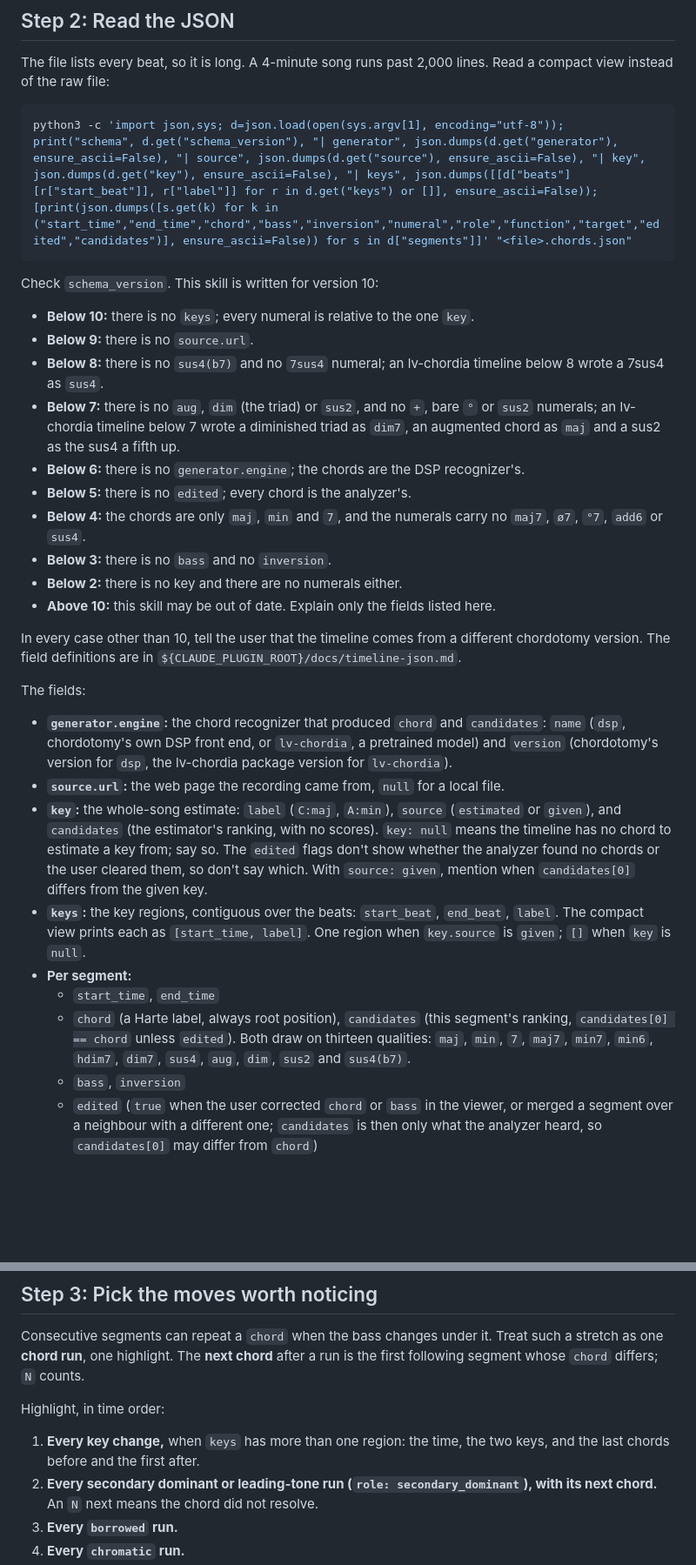
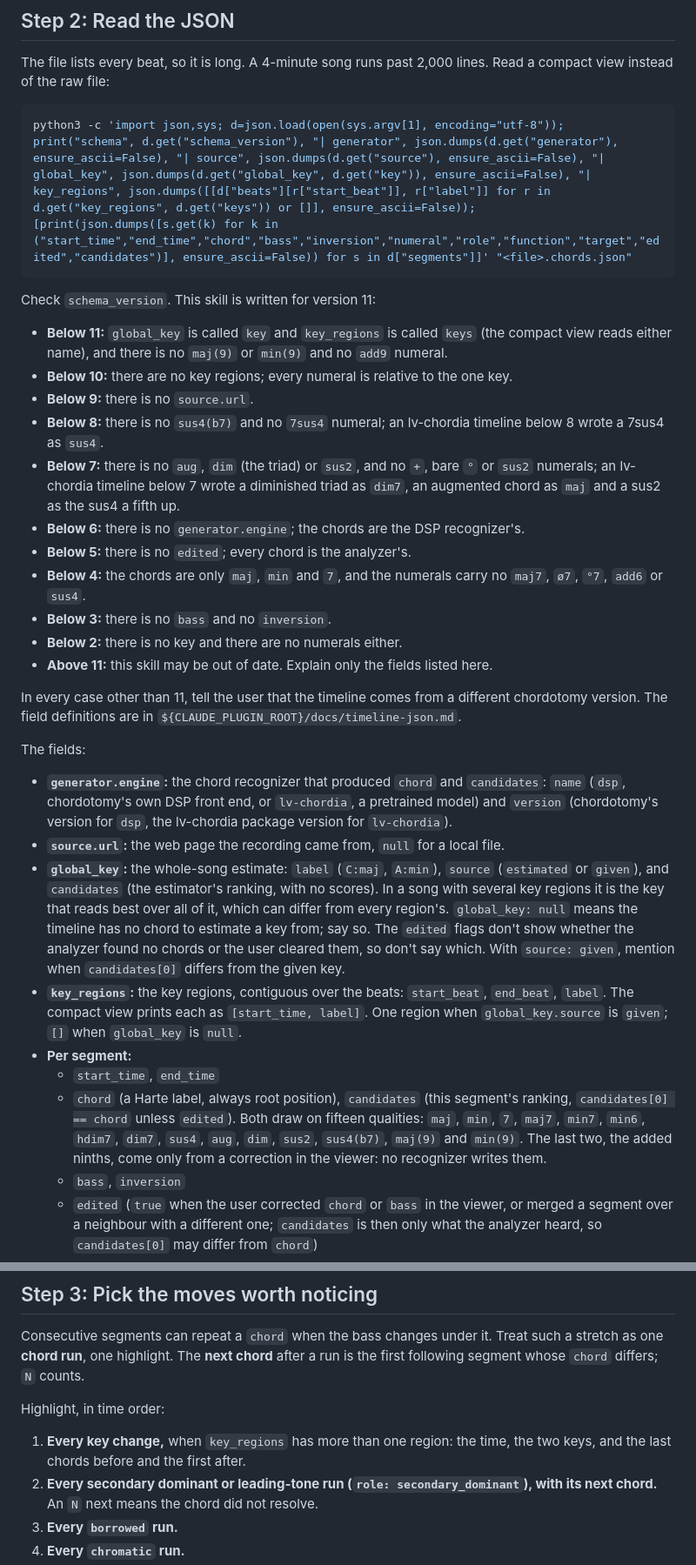
Before and after one commit to zeikar/chordotomy, a Markdown page: skills/explain-harmony/SKILL.md, 2 parts joined by grey strips. Shown at 87% size. Rendered like a GitHub page; blank space fills up the shorter version.

Commit message:
feat(skill): read schema 11, global_key and key_regions, and name the added ninths
The compact view reads a 10's key and keys under either name. An add9 is always the user's
correction, explained as colour on its triad.

````diff
--- a/skills/explain-harmony/SKILL.md
+++ b/skills/explain-harmony/SKILL.md
@@ -77,12 +77,13 @@ EOF
 The file lists every beat, so it is long. A 4-minute song runs past 2,000 lines. Read a compact view instead of the raw file:
 
 ```bash
-python3 -c 'import json,sys; d=json.load(open(sys.argv[1], encoding="utf-8")); print("schema", d.get("schema_version"), "| generator", json.dumps(d.get("generator"), ensure_ascii=False), "| source", json.dumps(d.get("source"), ensure_ascii=False), "| key", json.dumps(d.get("key"), ensure_ascii=False), "| keys", json.dumps([[d["beats"][r["start_beat"]], r["label"]] for r in d.get("keys") or []], ensure_ascii=False)); [print(json.dumps([s.get(k) for k in ("start_time","end_time","chord","bass","inversion","numeral","role","function","target","edited","candidates")], ensure_ascii=False)) for s in d["segments"]]' "<file>.chords.json"
+python3 -c 'import json,sys; d=json.load(open(sys.argv[1], encoding="utf-8")); print("schema", d.get("schema_version"), "| generator", json.dumps(d.get("generator"), ensure_ascii=False), "| source", json.dumps(d.get("source"), ensure_ascii=False), "| global_key", json.dumps(d.get("global_key", d.get("key")), ensure_ascii=False), "| key_regions", json.dumps([[d["beats"][r["start_beat"]], r["label"]] for r in d.get("key_regions", d.get("keys")) or []], ensure_ascii=False)); [print(json.dumps([s.get(k) for k in ("start_time","end_time","chord","bass","inversion","numeral","role","function","target","edited","candidates")], ensure_ascii=False)) for s in d["segments"]]' "<file>.chords.json"
 ```
 
-Check `schema_version`. This skill is written for version 10:
+Check `schema_version`. This skill is written for version 11:
 
-- **Below 10:** there is no `keys`; every numeral is relative to the one `key`.
+- **Below 11:** `global_key` is called `key` and `key_regions` is called `keys` (the compact view reads either name), and there is no `maj(9)` or `min(9)` and no `add9` numeral.
+- **Below 10:** there are no key regions; every numeral is relative to the one key.
 - **Below 9:** there is no `source.url`.
 - **Below 8:** there is no `sus4(b7)` and no `7sus4` numeral; an lv-chordia timeline below 8 wrote a 7sus4 as `sus4`.
 - **Below 7:** there is no `aug`, `dim` (the triad) or `sus2`, and no `+`, bare `°` or `sus2` numerals; an lv-chordia timeline below 7 wrote a diminished triad as `dim7`, an augmented chord as `maj` and a sus2 as the sus4 a fifth up.
@@ -91,19 +92,19 @@ Check `schema_version`. This skill is written for version 10:
 - **Below 4:** the chords are only `maj`, `min` and `7`, and the numerals carry no `maj7`, `ø7`, `°7`, `add6` or `sus4`.
 - **Below 3:** there is no `bass` and no `inversion`.
 - **Below 2:** there is no key and there are no numerals either.
-- **Above 10:** this skill may be out of date. Explain only the fields listed here.
+- **Above 11:** this skill may be out of date. Explain only the fields listed here.
 
-In every case other than 10, tell the user that the timeline comes from a different chordotomy version. The field definitions are in `${CLAUDE_PLUGIN_ROOT}/docs/timeline-json.md`.
+In every case other than 11, tell the user that the timeline comes from a different chordotomy version. The field definitions are in `${CLAUDE_PLUGIN_ROOT}/docs/timeline-json.md`.
 
 The fields:
 
 - **`generator.engine`:** the chord recognizer that produced `chord` and `candidates`: `name` (`dsp`, chordotomy's own DSP front end, or `lv-chordia`, a pretrained model) and `version` (chordotomy's version for `dsp`, the lv-chordia package version for `lv-chordia`).
 - **`source.url`:** the web page the recording came from, `null` for a local file.
-- **`key`:** the whole-song estimate: `label` (`C:maj`, `A:min`), `source` (`estimated` or `given`), and `candidates` (the estimator's ranking, with no scores). `key: null` means the timeline has no chord to estimate a key from; say so. The `edited` flags don't show whether the analyzer found no chords or the user cleared them, so don't say which. With `source: given`, mention when `candidates[0]` differs from the given key.
-- **`keys`:** the key regions, contiguous over the beats: `start_beat`, `end_beat`, `label`. The compact view prints each as `[start_time, label]`. One region when `key.source` is `given`; `[]` when `key` is `null`.
+- **`global_key`:** the whole-song estimate: `label` (`C:maj`, `A:min`), `source` (`estimated` or `given`), and `candidates` (the estimator's ranking, with no scores). In a song with several key regions it is the key that reads best over all of it, which can differ from every region's. `global_key: null` means the timeline has no chord to estimate a key from; say so. The `edited` flags don't show whether the analyzer found no chords or the user cleared them, so don't say which. With `source: given`, mention when `candidates[0]` differs from the given key.
+- **`key_regions`:** the key regions, contiguous over the beats: `start_beat`, `end_beat`, `label`. The compact view prints each as `[start_time, label]`. One region when `global_key.source` is `given`; `[]` when `global_key` is `null`.
 - **Per segment:**
   - `start_time`, `end_time`
-  - `chord` (a Harte label, always root position), `candidates` (this segment's ranking, `candidates[0] == chord` unless `edited`). Both draw on thirteen qualities: `maj`, `min`, `7`, `maj7`, `min7`, `min6`, `hdim7`, `dim7`, `sus4`, `aug`, `dim`, `sus2` and `sus4(b7)`.
+  - `chord` (a Harte label, always root position), `candidates` (this segment's ranking, `candidates[0] == chord` unless `edited`). Both draw on fifteen qualities: `maj`, `min`, `7`, `maj7`, `min7`, `min6`, `hdim7`, `dim7`, `sus4`, `aug`, `dim`, `sus2`, `sus4(b7)`, `maj(9)` and `min(9)`. The last two, the added ninths, come only from a correction in the viewer: no recognizer writes them.
   - `bass`, `inversion`
   - `edited` (`true` when the user corrected `chord` or `bass` in the viewer, or merged a segment over a neighbour with a different one; `candidates` is then only what the analyzer heard, so `candidates[0]` may differ from `chord`)
   - `numeral`, `role` (`diatonic`, `secondary_dominant`, `borrowed` or `chromatic`), `function`, `target`, all relative to the key region that contains the segment. `secondary_dominant` also covers secondary leading-tone chords: numeral `vii°/x`, `vii°7/x` or `viiø7/x`, with `target` set.
@@ -115,7 +116,7 @@ Consecutive segments can repeat a `chord` when the bass changes under it. Treat
 
 Highlight, in time order:
 
-1. **Every key change,** when `keys` has more than one region: the time, the two keys, and the last chords before and the first after.
+1. **Every key change,** when `key_regions` has more than one region: the time, the two keys, and the last chords before and the first after.
 2. **Every secondary dominant or leading-tone run (`role: secondary_dominant`), with its next chord.** An `N` next means the chord did not resolve.
 3. **Every `borrowed` run.**
 4. **Every `chromatic` run.**
````
Also changed, not shown: other parts of skills/explain-harmony/SKILL.md (+5 -5 lines), 1 other file.
